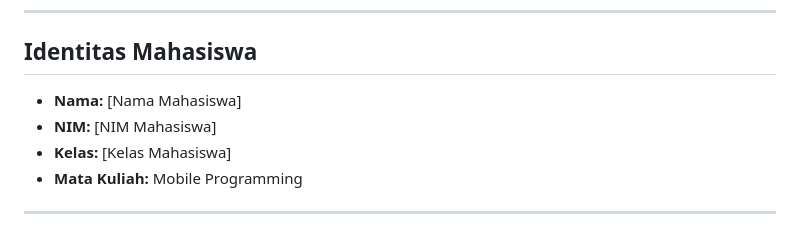
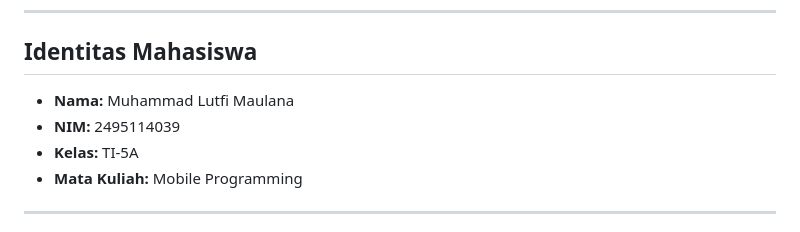
Before and after one commit to lutfim123/krs_online_flutter, a Markdown page: README.md, the part around the change. Rendered like a GitHub page.

Commit message:
Update student identity information in README

```diff
--- a/README.md
+++ b/README.md
@@ -8,9 +8,9 @@ Aplikasi ini mensimulasikan proses pengisian Kartu Rencana Studi (KRS) mahasiswa
 
 ## Identitas Mahasiswa
 
-- **Nama:** [Nama Mahasiswa]
-- **NIM:** [NIM Mahasiswa]
-- **Kelas:** [Kelas Mahasiswa]
+- **Nama:** Muhammad Lutfi Maulana
+- **NIM:** 2495114039
+- **Kelas:** TI-5A
 - **Mata Kuliah:** Mobile Programming
 
 ---
```
